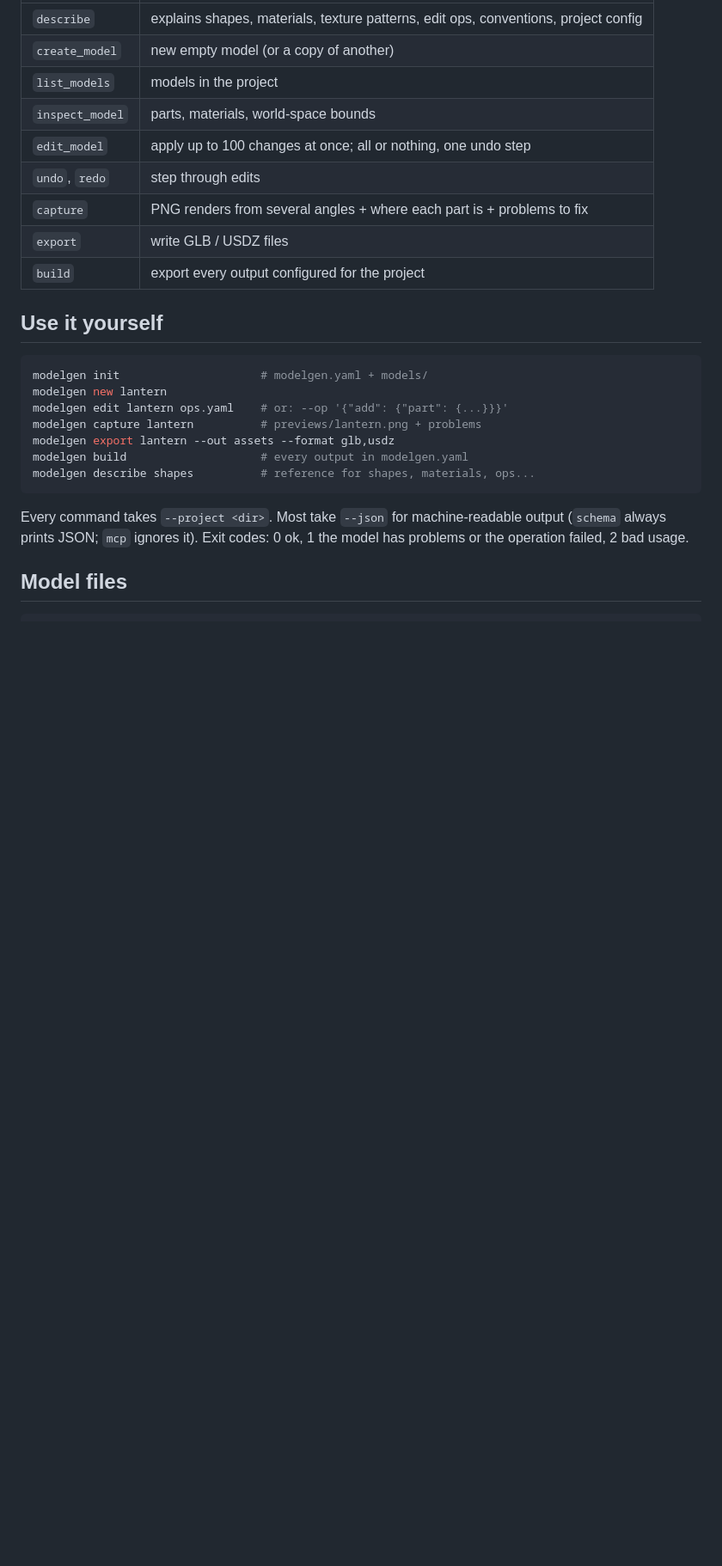
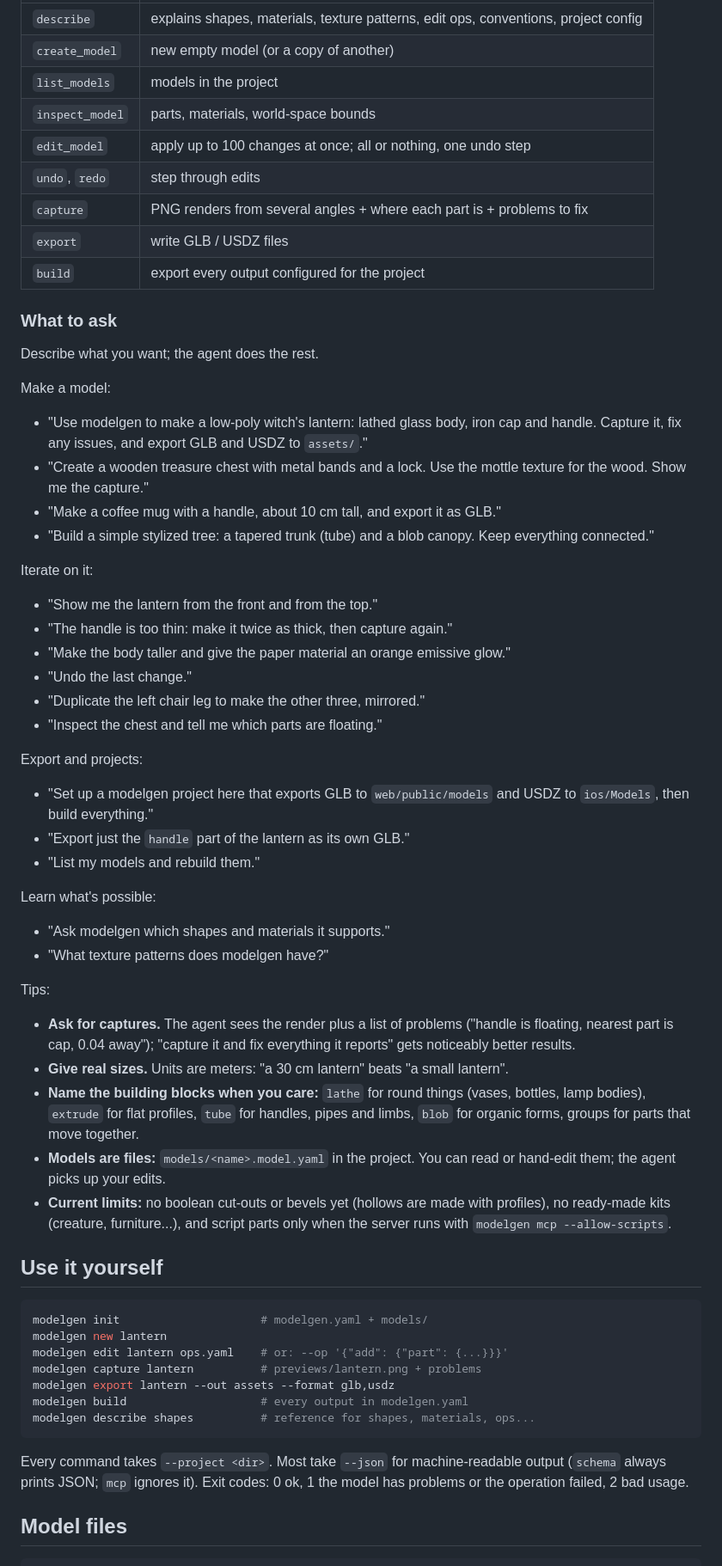
Before and after one commit to Guilospanck/modelgen, a Markdown page: README.md, the part around the change. Shown at 86% size. Drawn GitHub-style; blank space fills up the shorter version.

Commit message:
docs: example prompts and tips for using modelgen from an agent
Co-Authored-By: Claude Opus 5.5 (1M context) <noreply@anthropic.com>

```diff
--- a/README.md
+++ b/README.md
@@ -62,6 +62,45 @@ check its work and export it.
 | `capture` | PNG renders from several angles + where each part is + problems to fix |
 | `export` | write GLB / USDZ files |
 | `build` | export every output configured for the project |
+
+### What to ask
+
+Describe what you want; the agent does the rest.
+
+Make a model:
+
+- "Use modelgen to make a low-poly witch's lantern: lathed glass body, iron cap and handle. Capture it, fix any issues, and export GLB and USDZ to `assets/`."
+- "Create a wooden treasure chest with metal bands and a lock. Use the mottle texture for the wood. Show me the capture."
+- "Make a coffee mug with a handle, about 10 cm tall, and export it as GLB."
+- "Build a simple stylized tree: a tapered trunk (tube) and a blob canopy. Keep everything connected."
+
+Iterate on it:
+
+- "Show me the lantern from the front and from the top."
+- "The handle is too thin: make it twice as thick, then capture again."
+- "Make the body taller and give the paper material an orange emissive glow."
+- "Undo the last change."
+- "Duplicate the left chair leg to make the other three, mirrored."
+- "Inspect the chest and tell me which parts are floating."
+
+Export and projects:
+
+- "Set up a modelgen project here that exports GLB to `web/public/models` and USDZ to `ios/Models`, then build everything."
+- "Export just the `handle` part of the lantern as its own GLB."
+- "List my models and rebuild them."
+
+Learn what's possible:
+
+- "Ask modelgen which shapes and materials it supports."
+- "What texture patterns does modelgen have?"
+
+Tips:
+
+- **Ask for captures.** The agent sees the render plus a list of problems ("handle is floating, nearest part is cap, 0.04 away"); "capture it and fix everything it reports" gets noticeably better results.
+- **Give real sizes.** Units are meters: "a 30 cm lantern" beats "a small lantern".
+- **Name the building blocks when you care:** `lathe` for round things (vases, bottles, lamp bodies), `extrude` for flat profiles, `tube` for handles, pipes and limbs, `blob` for organic forms, groups for parts that move together.
+- **Models are files:** `models/<name>.model.yaml` in the project. You can read or hand-edit them; the agent picks up your edits.
+- **Current limits:** no boolean cut-outs or bevels yet (hollows are made with profiles), no ready-made kits (creature, furniture...), and script parts only when the server runs with `modelgen mcp --allow-scripts`.
 
 ## Use it yourself
 
```
